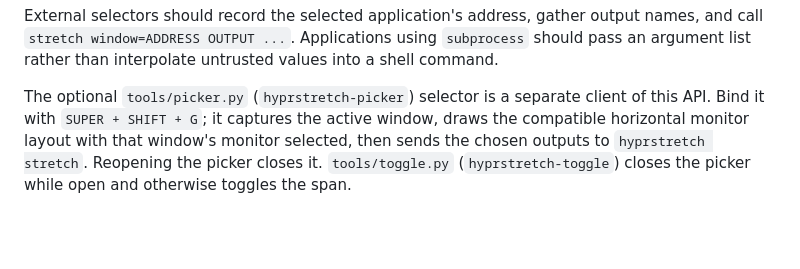
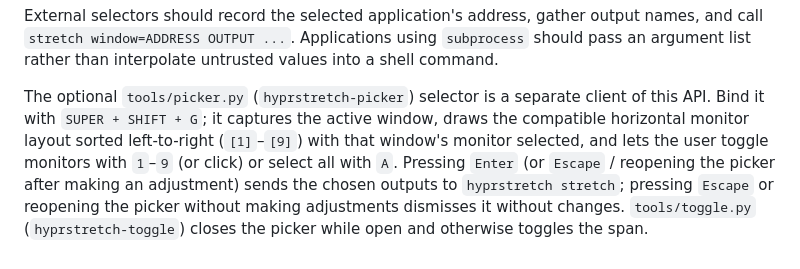
Before and after one commit to rparker2003/hyprstretch, a Markdown page: docs/API.md, the part around the change. Drawn GitHub-style; blank space fills up the shorter version.

```diff
--- a/docs/API.md
+++ b/docs/API.md
@@ -87,7 +87,10 @@ values into a shell command.
 
 The optional `tools/picker.py` (`hyprstretch-picker`) selector is a separate client
 of this API. Bind it with `SUPER + SHIFT + G`; it captures the active window, draws
-the compatible horizontal monitor layout with that window's monitor selected, then
-sends the chosen outputs to `hyprstretch stretch`. Reopening the
-picker closes it. `tools/toggle.py` (`hyprstretch-toggle`) closes the picker while
-open and otherwise toggles the span.
+the compatible horizontal monitor layout sorted left-to-right (`[1]`–`[9]`) with that
+window's monitor selected, and lets the user toggle monitors with `1`–`9` (or click)
+or select all with `A`. Pressing `Enter` (or `Escape` / reopening the picker after
+making an adjustment) sends the chosen outputs to `hyprstretch stretch`; pressing
+`Escape` or reopening the picker without making adjustments dismisses it without
+changes. `tools/toggle.py` (`hyprstretch-toggle`) closes the picker while open and
+otherwise toggles the span.
```
Also changed, not shown: README.md (+6 -4 lines), images/monitor-picker.png, 1 other file.
